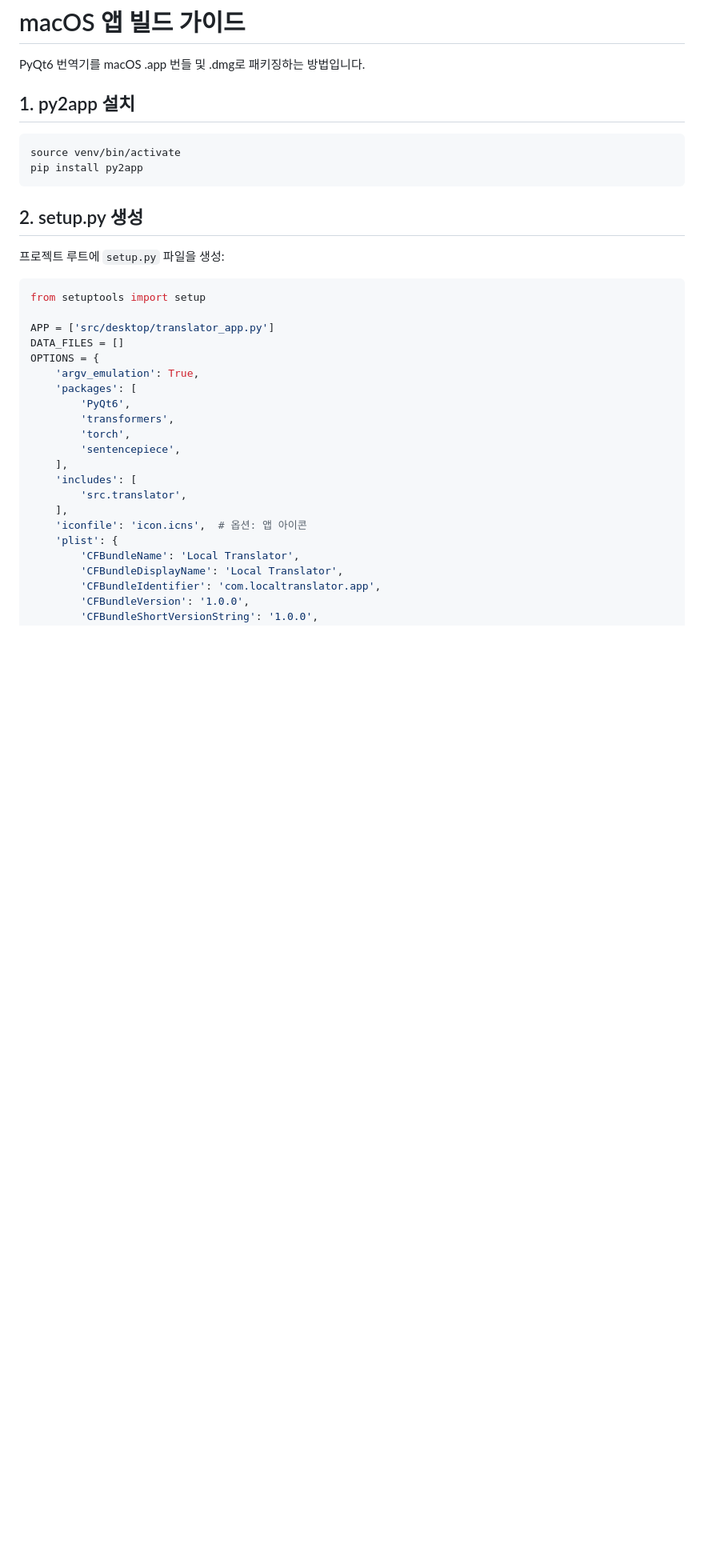
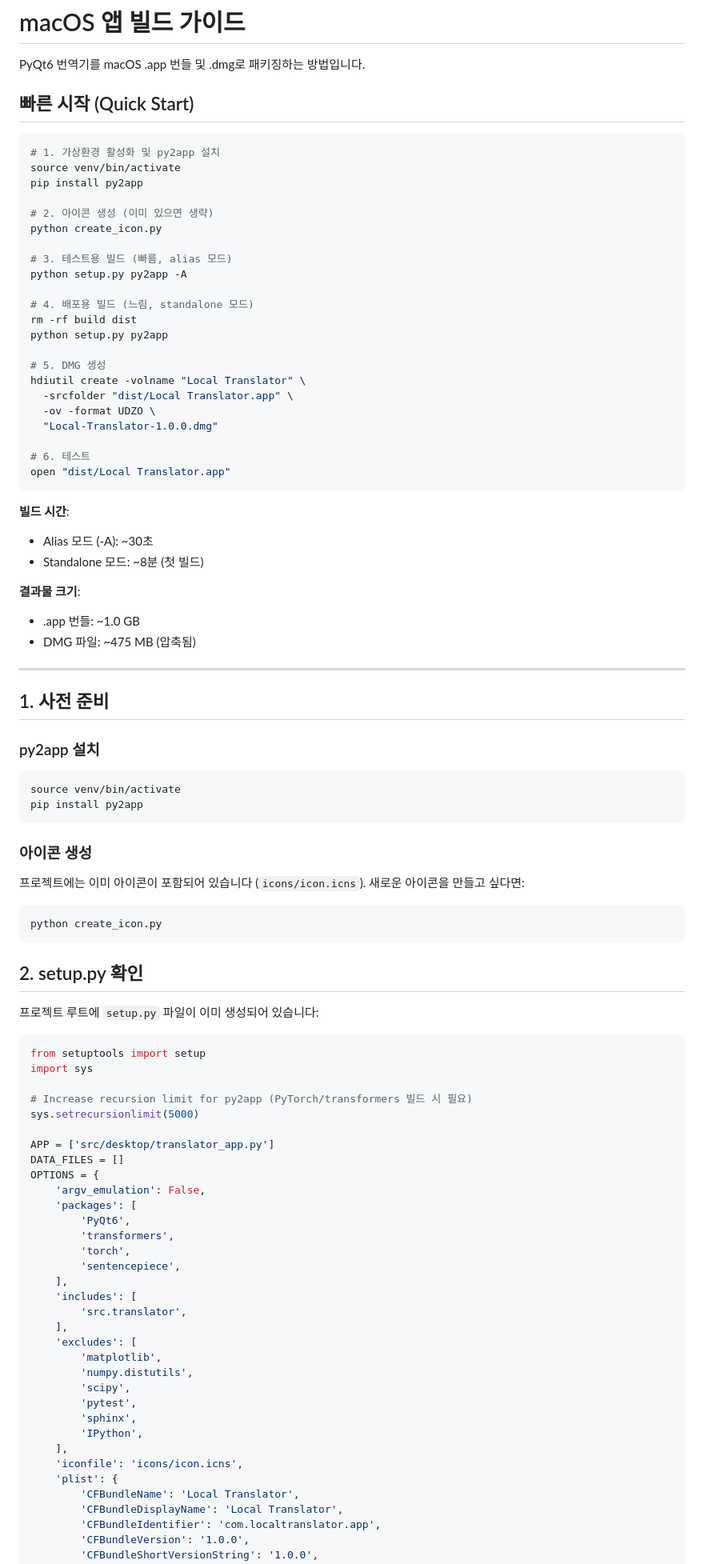
Before and after one commit to jesamkim/local-translator, a Markdown page: BUILD_APP.md, the part around the change printed below. Shown: that part at 80% size. GitHub-like rendering; blank space fills up the shorter version.

````diff
--- a/BUILD_APP.md
+++ b/BUILD_APP.md
@@ -2,24 +2,76 @@
 
 PyQt6 번역기를 macOS .app 번들 및 .dmg로 패키징하는 방법입니다.
 
-## 1. py2app 설치
+## 빠른 시작 (Quick Start)
+
+```bash
+# 1. 가상환경 활성화 및 py2app 설치
+source venv/bin/activate
+pip install py2app
+
+# 2. 아이콘 생성 (이미 있으면 생략)
+python create_icon.py
+
+# 3. 테스트용 빌드 (빠름, alias 모드)
+python setup.py py2app -A
+
+# 4. 배포용 빌드 (느림, standalone 모드)
+rm -rf build dist
+python setup.py py2app
+
+# 5. DMG 생성
+hdiutil create -volname "Local Translator" \
+  -srcfolder "dist/Local Translator.app" \
+  -ov -format UDZO \
+  "Local-Translator-1.0.0.dmg"
+
+# 6. 테스트
+open "dist/Local Translator.app"
+```
+
+**빌드 시간**:
+- Alias 모드 (-A): ~30초
+- Standalone 모드: ~8분 (첫 빌드)
+
+**결과물 크기**:
+- .app 번들: ~1.0 GB
+- DMG 파일: ~475 MB (압축됨)
+
+---
+
+## 1. 사전 준비
+
+### py2app 설치
 
 ```bash
 source venv/bin/activate
 pip install py2app
 ```
 
-## 2. setup.py 생성
+### 아이콘 생성
 
-프로젝트 루트에 `setup.py` 파일을 생성:
+프로젝트에는 이미 아이콘이 포함되어 있습니다 (`icons/icon.icns`).
+새로운 아이콘을 만들고 싶다면:
+
+```bash
+python create_icon.py
+```
+
+## 2. setup.py 확인
+
+프로젝트 루트에 `setup.py` 파일이 이미 생성되어 있습니다:
 
 ```python
 from setuptools import setup
+import sys
+
+# Increase recursion limit for py2app (PyTorch/transformers 빌드 시 필요)
+sys.setrecursionlimit(5000)
 
 APP = ['src/desktop/translator_app.py']
 DATA_FILES = []
 OPTIONS = {
-    'argv_emulation': True,
+    'argv_emulation': False,
     'packages': [
         'PyQt6',
         'transformers',
@@ -29,7 +81,15 @@ OPTIONS = {
     'includes': [
         'src.translator',
     ],
-    'iconfile': 'icon.icns',  # 옵션: 앱 아이콘
+    'excludes': [
+        'matplotlib',
+        'numpy.distutils',
+        'scipy',
+        'pytest',
+        'sphinx',
+        'IPython',
+    ],
+    'iconfile': 'icons/icon.icns',
     'plist': {
         'CFBundleName': 'Local Translator',
         'CFBundleDisplayName': 'Local Translator',
````
Also changed, not shown: other parts of BUILD_APP.md (+198 -32 lines).
